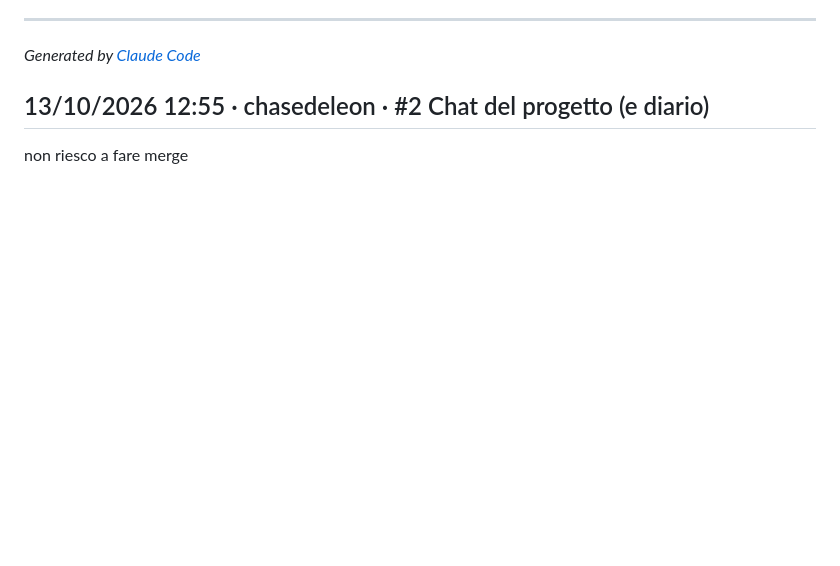
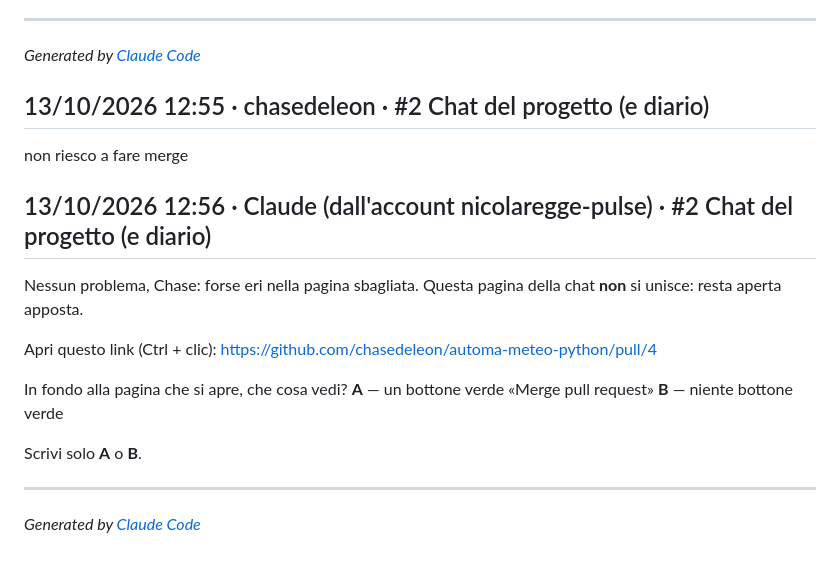
Before and after one commit to chasedeleon/automa-meteo-python, a Markdown page: storia/chat.md, the part around the change. GitHub-like rendering; blank space fills up the shorter version.

Commit message:
Chat: messaggio di nicolaregge-pulse

```diff
--- a/storia/chat.md
+++ b/storia/chat.md
@@ -537,3 +537,19 @@ _Generated by [Claude Code](https://claude.ai/code)_
 ## 13/10/2026 12:55 · chasedeleon · #2 Chat del progetto (e diario)
 
 non riesco a fare merge
+
+## 13/10/2026 12:56 · Claude (dall'account nicolaregge-pulse) · #2 Chat del progetto (e diario)
+
+Nessun problema, Chase: forse eri nella pagina sbagliata. Questa pagina della chat **non** si unisce: resta aperta apposta.
+
+Apri questo link (Ctrl + clic):
+https://github.com/chasedeleon/automa-meteo-python/pull/4
+
+In fondo alla pagina che si apre, che cosa vedi?
+**A** — un bottone verde «Merge pull request»
+**B** — niente bottone verde
+
+Scrivi solo **A** o **B**.
+
+---
+_Generated by [Claude Code](https://claude.ai/code)_
```
